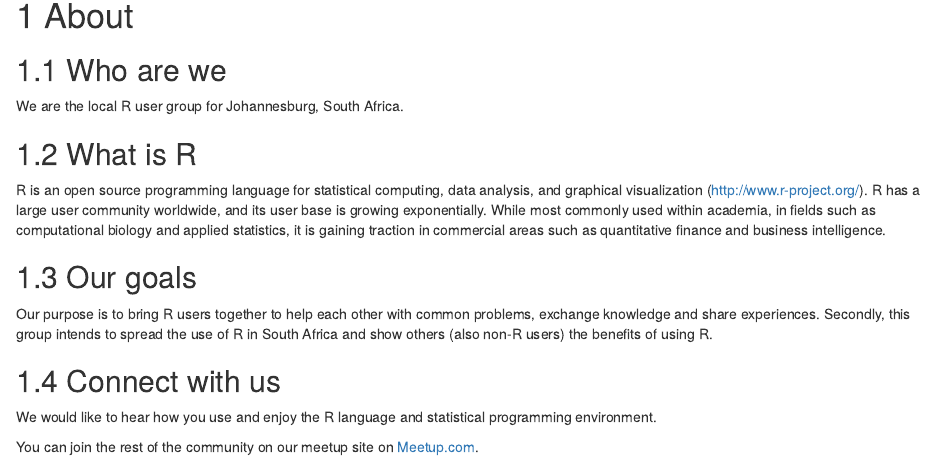
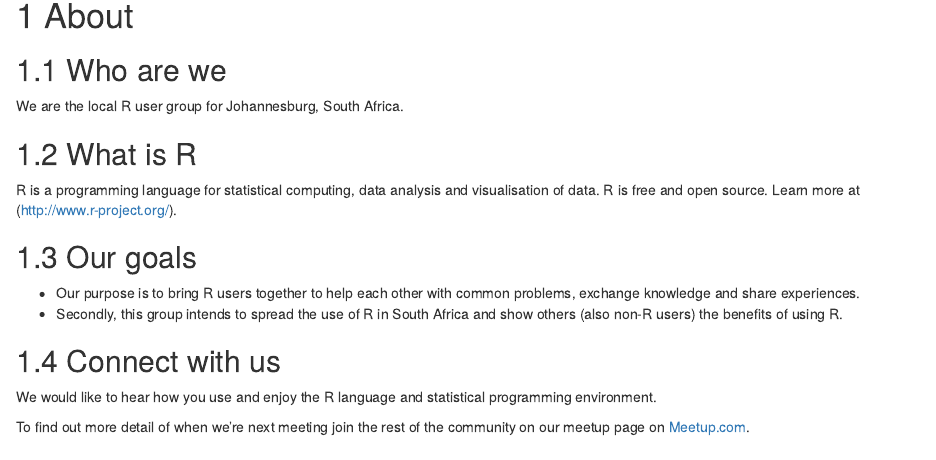
Before and after one commit to rusergroupcoza/website, an R Markdown document (index.Rmd): the page in a window 1100 px wide, from 90 px down. Rendered offline with R 4.5, knitr and Pandoc, with nearby package versions; drawn as R Markdown's standard HTML page in place of the format the file asks for.

Commit message:
Update index.Rmd
Simplified index text

```diff
--- a/index.Rmd
+++ b/index.Rmd
@@ -15,13 +15,13 @@ url: 'https\://www.rusergroup.co.za'
 We are the local R user group for Johannesburg, South Africa.
 
 ## What is R
-R is an open source programming language for statistical computing, data analysis, and graphical visualization (http://www.r-project.org/). R has a large user community worldwide, and its user base is growing exponentially. While most commonly used within academia, in fields such as computational biology and applied statistics, it is gaining traction in commercial areas such as quantitative finance and business intelligence.
+R is a programming language for statistical computing, data analysis and visualisation of data. R is free and open source. Learn more at (http://www.r-project.org/).
 
 ## Our goals
-Our purpose is to bring R users together to help each other with common problems, exchange knowledge and share experiences.
-Secondly, this group intends to spread the use of R in South Africa and show others (also non-R users) the benefits of using R.
+- Our purpose is to bring R users together to help each other with common problems, exchange knowledge and share experiences.
+- Secondly, this group intends to spread the use of R in South Africa and show others (also non-R users) the benefits of using R.
 
 ## Connect with us
 We would like to hear how you use and enjoy the R language and statistical programming environment.
 
-You can join the rest of the community on our meetup site on [Meetup.com](https://www.meetup.com/Joburg-R-Users-Group/).
+To find out more detail of when we're next meeting join the rest of the community on our meetup page on [Meetup.com](https://www.meetup.com/Joburg-R-Users-Group/).
```
